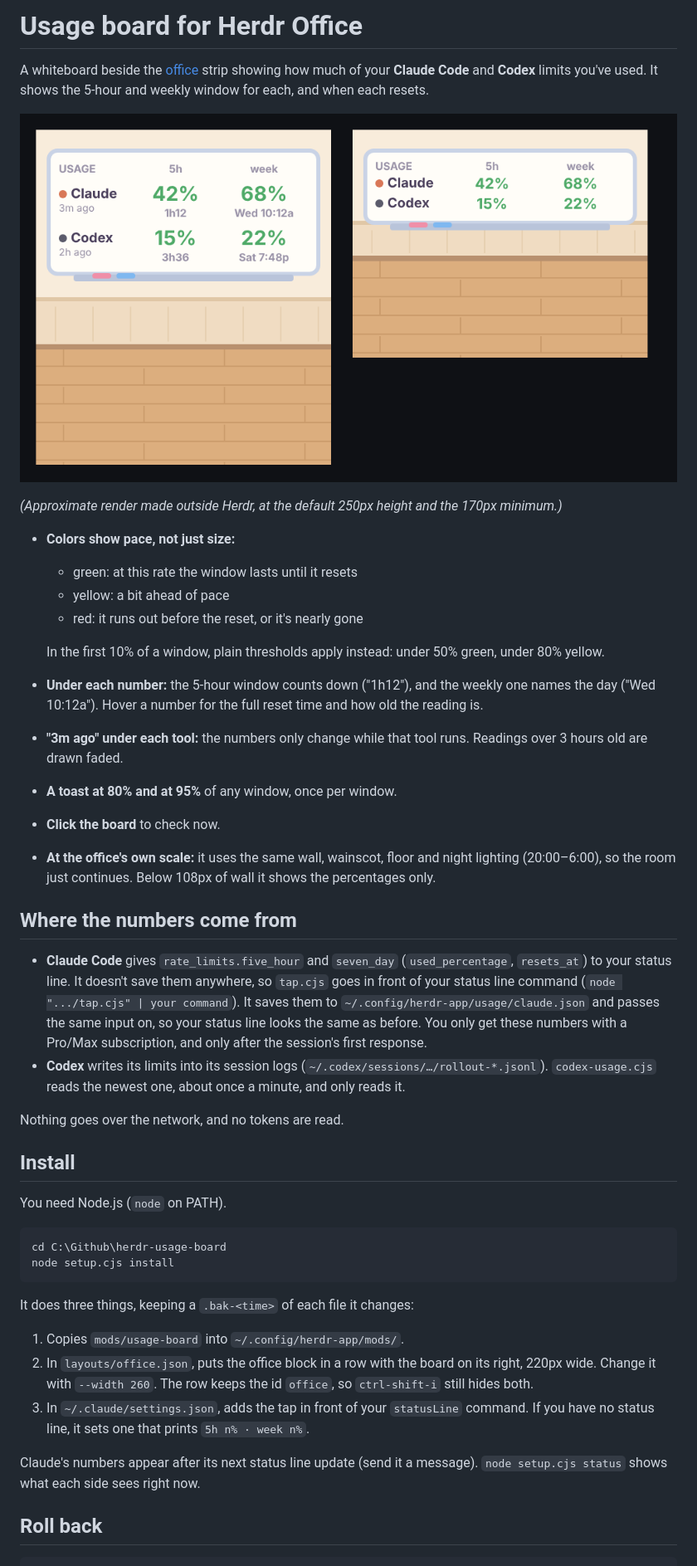
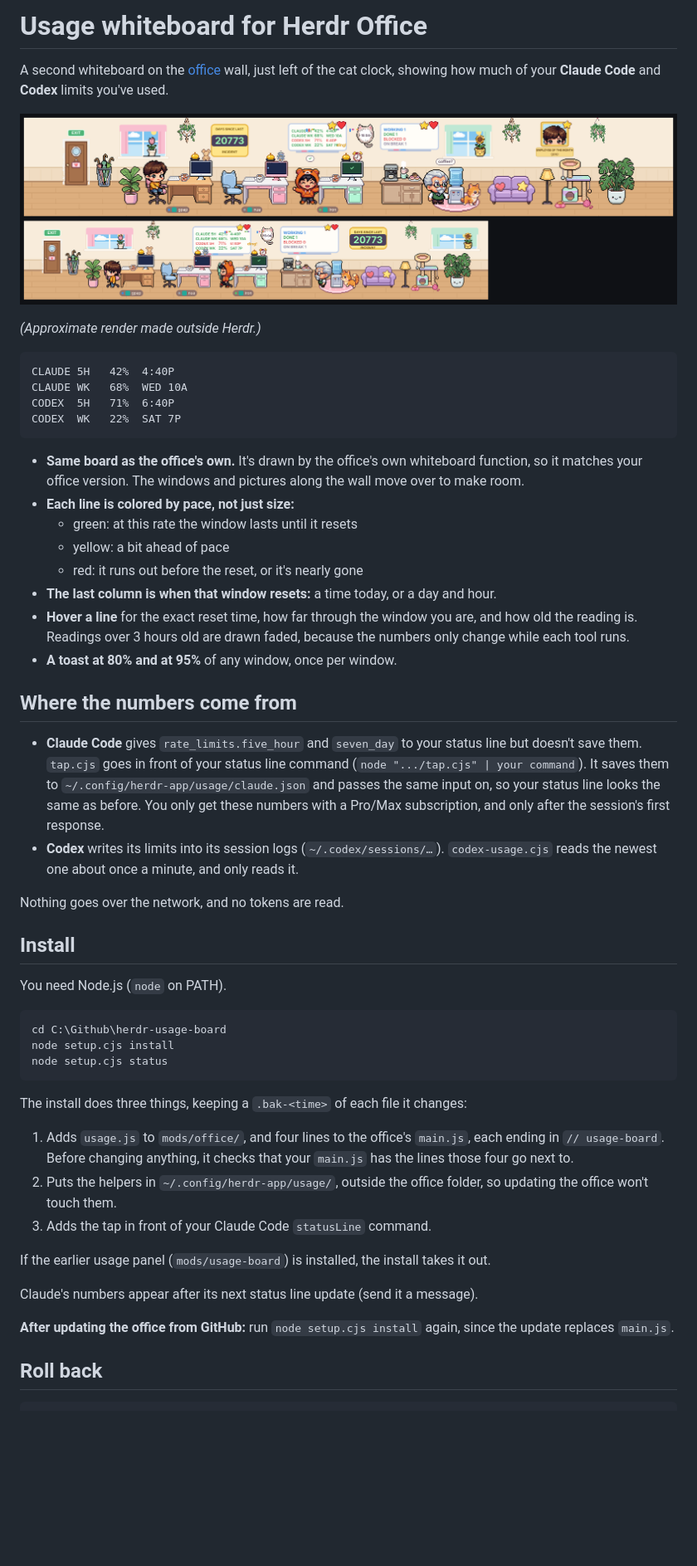
Before and after one commit to djhvscf/herdr-usage-board, a Markdown page: README.md, the part around one of its changes. Shown at 83% size. Drawn GitHub-style; pictures changed too: preview.png; blank space fills up the shorter version.

````diff
--- a/README.md
+++ b/README.md
@@ -1,4 +1,4 @@
-# Usage board for Herdr Office
+# Usage whiteboard for Herdr Office
 
-A whiteboard beside the [office](https://github.com/DustyPolk/herdr-office) strip showing how much of your **Claude Code** and **Codex** limits you've used. It shows the 5-hour and weekly window for each, and when each resets.
+A second whiteboard on the [office](https://github.com/DustyPolk/herdr-office) wall, just left of the cat clock, showing how much of your **Claude Code** and **Codex** limits you've used.
 
@@ -6,22 +6,26 @@ A whiteboard beside the [office](https://github.com/DustyPolk/herdr-office) stri
 
-*(Approximate render made outside Herdr, at the default 250px height and the 170px minimum.)*
+*(Approximate render made outside Herdr.)*
 
-- **Colors show pace, not just size:**
+```
+CLAUDE 5H   42%  4:40P
+CLAUDE WK   68%  WED 10A
+CODEX  5H   71%  6:40P
+CODEX  WK   22%  SAT 7P
+```
+
+- **Same board as the office's own.** It's drawn by the office's own whiteboard function, so it matches your office version. The windows and pictures along the wall move over to make room.
+- **Each line is colored by pace, not just size:**
   - green: at this rate the window lasts until it resets
   - yellow: a bit ahead of pace
   - red: it runs out before the reset, or it's nearly gone
-
-  In the first 10% of a window, plain thresholds apply instead: under 50% green, under 80% yellow.
-- **Under each number:** the 5-hour window counts down ("1h12"), and the weekly one names the day ("Wed 10:12a"). Hover a number for the full reset time and how old the reading is.
-- **"3m ago" under each tool:** the numbers only change while that tool runs. Readings over 3 hours old are drawn faded.
+- **The last column is when that window resets:** a time today, or a day and hour.
+- **Hover a line** for the exact reset time, how far through the window you are, and how old the reading is. Readings over 3 hours old are drawn faded, because the numbers only change while each tool runs.
 - **A toast at 80% and at 95%** of any window, once per window.
-- **Click the board** to check now.
-- **At the office's own scale:** it uses the same wall, wainscot, floor and night lighting (20:00–6:00), so the room just continues. Below 108px of wall it shows the percentages only.
 
 ## Where the numbers come from
 
-- **Claude Code** gives `rate_limits.five_hour` and `seven_day` (`used_percentage`, `resets_at`) to your status line. It doesn't save them anywhere, so `tap.cjs` goes in front of your status line command (`node ".../tap.cjs" | your command`). It saves them to `~/.config/herdr-app/usage/claude.json` and passes the same input on, so your status line looks the same as before. You only get these numbers with a Pro/Max subscription, and only after the session's first response.
-- **Codex** writes its limits into its session logs (`~/.codex/sessions/…/rollout-*.jsonl`). `codex-usage.cjs` reads the newest one, about once a minute, and only reads it.
+- **Claude Code** gives `rate_limits.five_hour` and `seven_day` to your status line but doesn't save them. `tap.cjs` goes in front of your status line command (`node ".../tap.cjs" | your command`). It saves them to `~/.config/herdr-app/usage/claude.json` and passes the same input on, so your status line looks the same as before. You only get these numbers with a Pro/Max subscription, and only after the session's first response.
+- **Codex** writes its limits into its session logs (`~/.codex/sessions/…`). `codex-usage.cjs` reads the newest one about once a minute, and only reads it.
 
 Nothing goes over the network, and no tokens are read.
 
@@ -32,15 +36,20 @@ You need Node.js (`node` on PATH).
 ```powershell
 cd C:\Github\herdr-usage-board
 node setup.cjs install
+node setup.cjs status
 ```
 
-It does three things, keeping a `.bak-<time>` of each file it changes:
+The install does three things, keeping a `.bak-<time>` of each file it changes:
 
-1. Copies `mods/usage-board` into `~/.config/herdr-app/mods/`.
-2. In `layouts/office.json`, puts the office block in a row with the board on its right, 220px wide. Change it with `--width 260`. The row keeps the id `office`, so `ctrl-shift-i` still hides both.
-3. In `~/.claude/settings.json`, adds the tap in front of your `statusLine` command. If you have no status line, it sets one that prints `5h n% · week n%`.
+1. Adds `usage.js` to `mods/office/`, and four lines to the office's `main.js`, each ending in `// usage-board`. Before changing anything, it checks that your `main.js` has the lines those four go next to.
+2. Puts the helpers in `~/.config/herdr-app/usage/`, outside the office folder, so updating the office won't touch them.
+3. Adds the tap in front of your Claude Code `statusLine` command.
 
-Claude's numbers appear after its next status line update (send it a message). `node setup.cjs status` shows what each side sees right now.
+If the earlier usage panel (`mods/usage-board`) is installed, the install takes it out.
+
+Claude's numbers appear after its next status line update (send it a message).
+
+**After updating the office from GitHub:** run `node setup.cjs install` again, since the update replaces `main.js`.
 
 ## Roll back
 
````
Also changed, not shown: other parts of README.md (+10 -12 lines), 17 other files.
